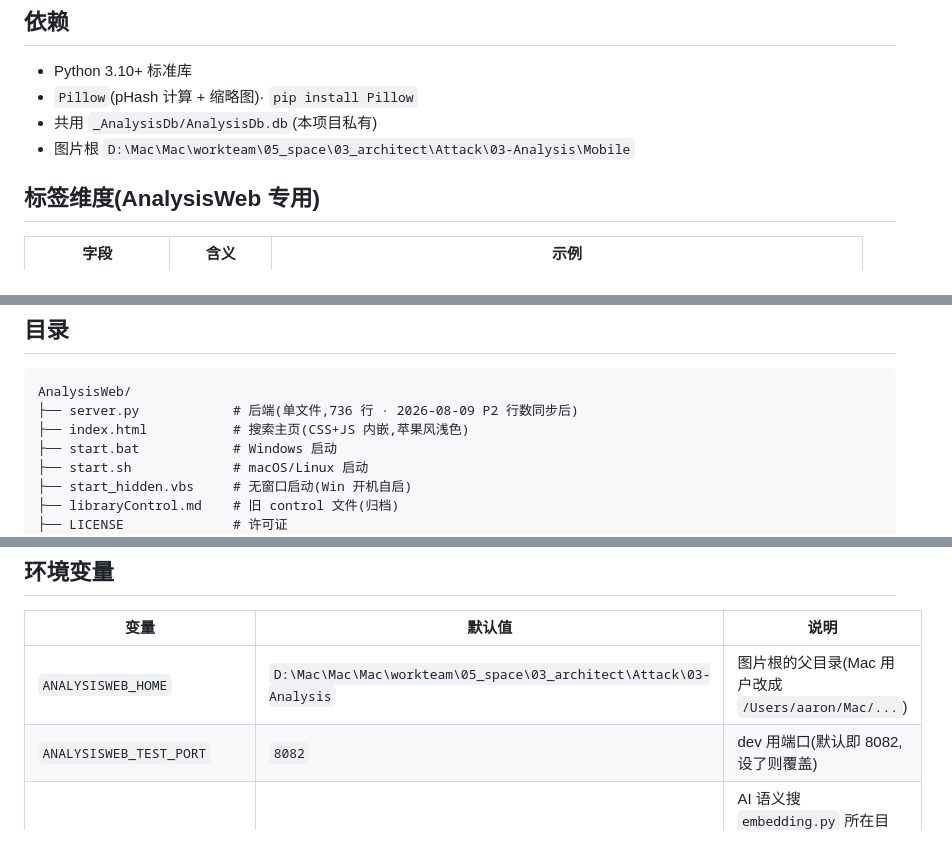
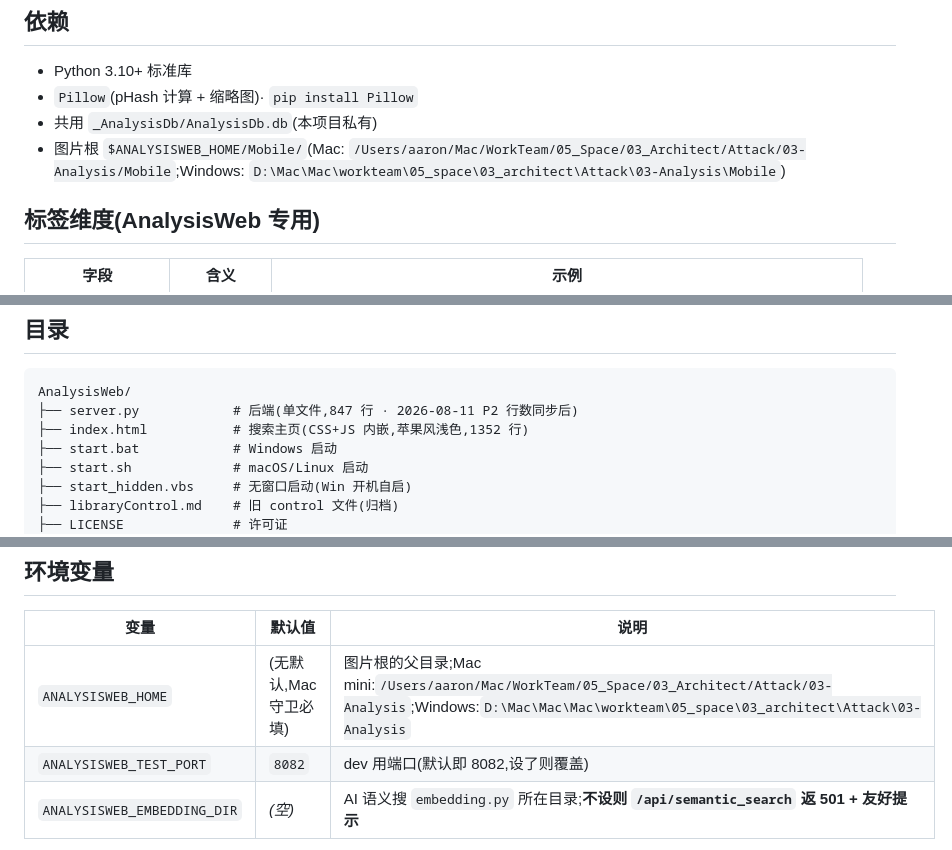
Before and after one commit to 1500385678/AnalysisWeb, a Markdown page: README.md, 3 parts joined by grey strips. GitHub-like rendering.

Commit message:
docs(批 8 02:00) README.md 路径同步 + env 默认值

````diff
--- a/README.md
+++ b/README.md
@@ -35,7 +35,7 @@ python -X utf8 server.py
 - Python 3.10+ 标准库
 - `Pillow`(pHash 计算 + 缩略图)· `pip install Pillow`
 - 共用 `_AnalysisDb/AnalysisDb.db`(本项目私有)
-- 图片根 `D:\Mac\Mac\workteam\05_space\03_architect\Attack\03-Analysis\Mobile`
+- 图片根 `$ANALYSISWEB_HOME/Mobile/`(Mac: `/Users/aaron/Mac/WorkTeam/05_Space/03_Architect/Attack/03-Analysis/Mobile`;Windows: `D:\Mac\Mac\workteam\05_space\03_architect\Attack\03-Analysis\Mobile`)
 
 ## 标签维度(AnalysisWeb 专用)
 
@@ -71,8 +71,8 @@ python -X utf8 server.py
 
 ```
 AnalysisWeb/
-├── server.py            # 后端(单文件,736 行 · 2026-08-09 P2 行数同步后)
-├── index.html           # 搜索主页(CSS+JS 内嵌,苹果风浅色)
+├── server.py            # 后端(单文件,847 行 · 2026-08-11 P2 行数同步后)
+├── index.html           # 搜索主页(CSS+JS 内嵌,苹果风浅色,1352 行)
 ├── start.bat            # Windows 启动
 ├── start.sh             # macOS/Linux 启动
 ├── start_hidden.vbs     # 无窗口启动(Win 开机自启)
@@ -98,7 +98,7 @@ AnalysisWeb/
 
 | 变量 | 默认值 | 说明 |
 |---|---|---|
-| `ANALYSISWEB_HOME` | `D:\Mac\Mac\Mac\workteam\05_space\03_architect\Attack\03-Analysis` | 图片根的父目录(Mac 用户改成 `/Users/aaron/Mac/...`) |
+| `ANALYSISWEB_HOME` | (无默认,Mac 守卫必填) | 图片根的父目录;Mac mini:`/Users/aaron/Mac/WorkTeam/05_Space/03_Architect/Attack/03-Analysis`;Windows:`D:\Mac\Mac\Mac\workteam\05_space\03_architect\Attack\03-Analysis` |
 | `ANALYSISWEB_TEST_PORT` | `8082` | dev 用端口(默认即 8082,设了则覆盖) |
 | `ANALYSISWEB_EMBEDDING_DIR` | _(空)_ | AI 语义搜 `embedding.py` 所在目录;**不设则 `/api/semantic_search` 返 501 + 友好提示** |
 
````
